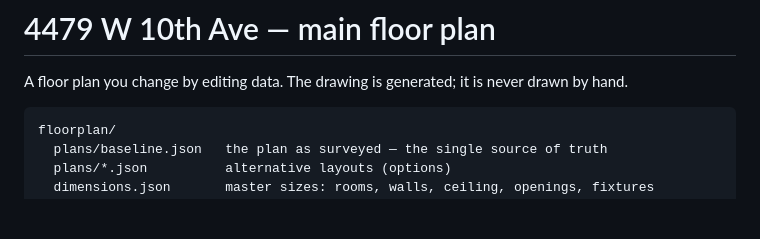
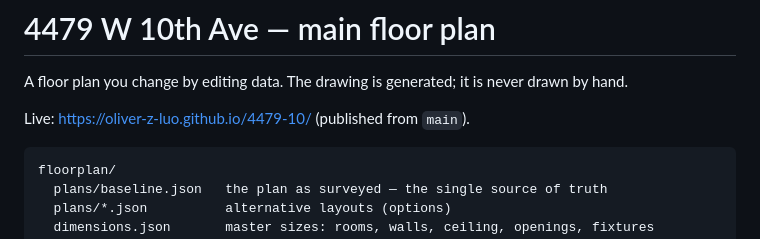
Before and after one commit to oliver-z-luo/4479-10, a Markdown page: floorplan/README.md, the part around the change. Rendered like a GitHub page; blank space fills up the shorter version.

Commit message:
Add the floor plan's website address to the READMEs
Co-Authored-By: Claude Opus 5.5 <noreply@anthropic.com>
Claude-Session: https://claude.ai/code/session_01Da9p2aNUiKvPHdxrxxpa2b

````diff
--- a/floorplan/README.md
+++ b/floorplan/README.md
@@ -2,6 +2,8 @@
 
 A floor plan you change by editing data. The drawing is generated; it is never
 drawn by hand.
+
+Live: https://oliver-z-luo.github.io/4479-10/ (published from `main`).
 
 ```
 floorplan/
````
Also changed, not shown: README.md (added, +8 -0 lines).
